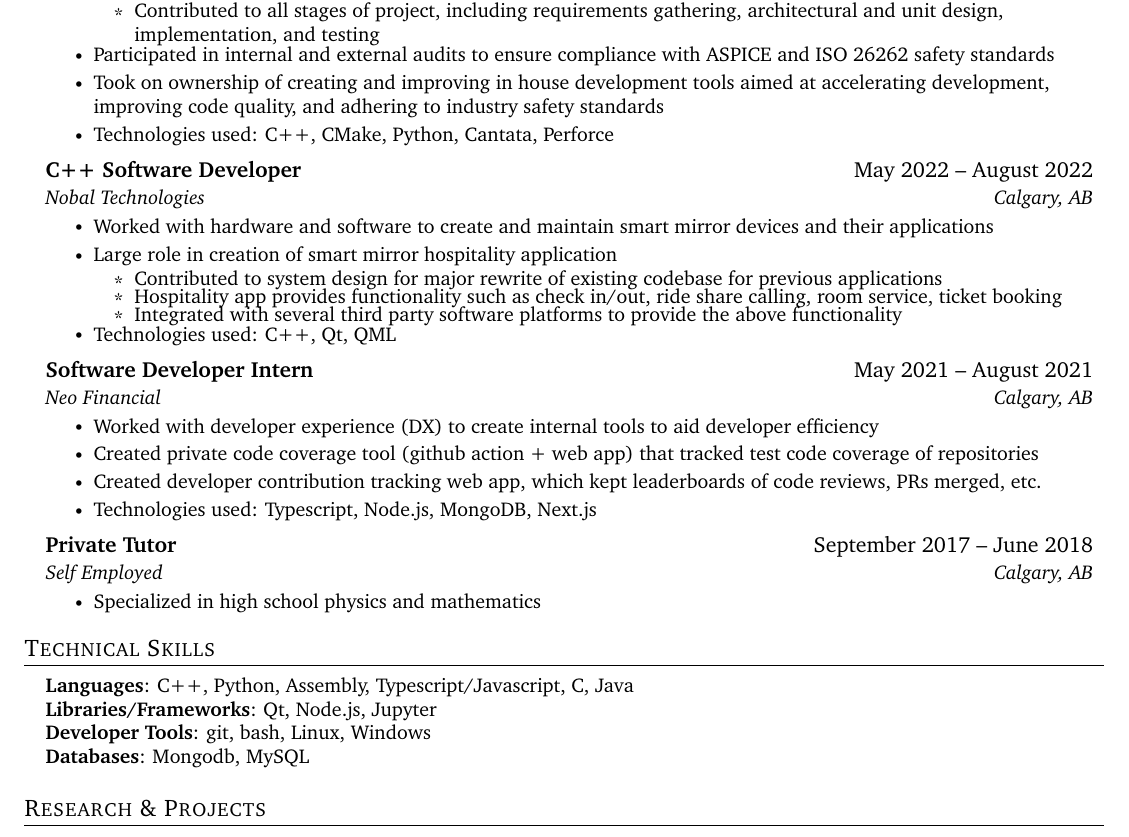
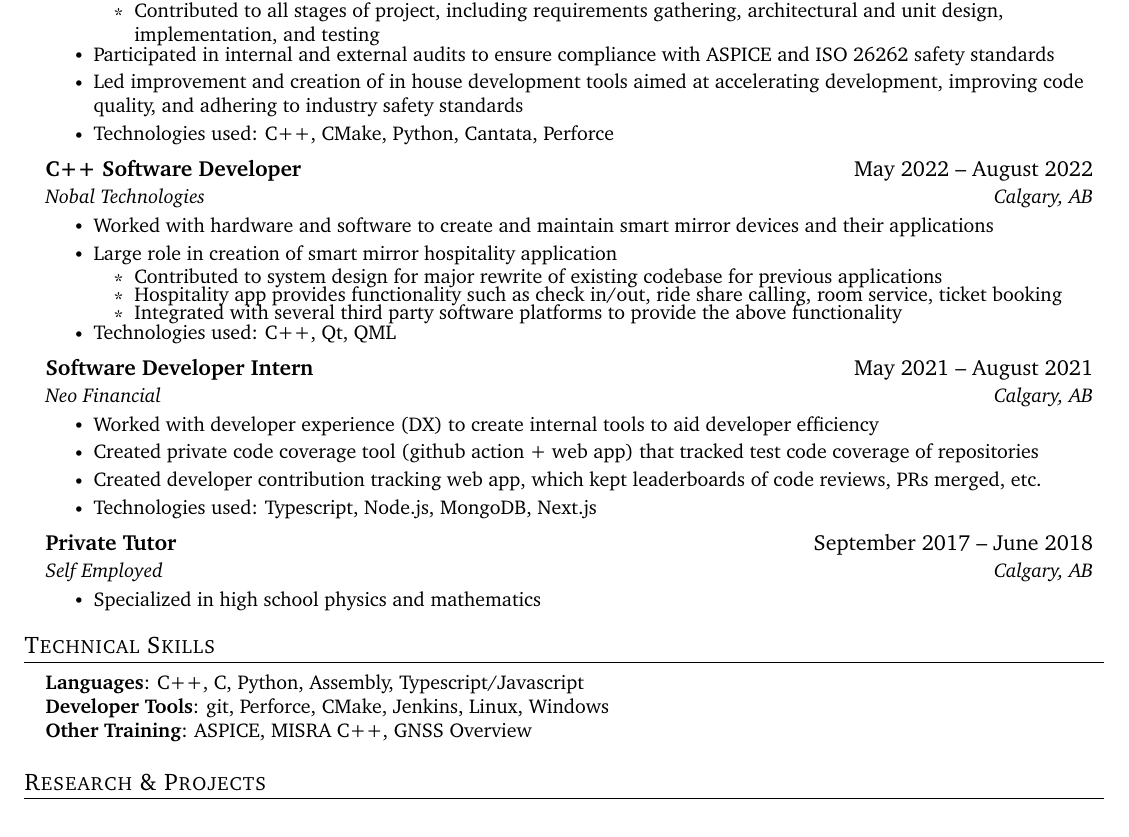
Before and after one commit to emmettcollings/resume, a LaTeX document (source.tex): part of page 1 of 2, cut so that both start at the same text. Compiled offline with pdfLaTeX.

Commit message:
Trim skills section

```diff
--- a/source.tex
+++ b/source.tex
@@ -148,7 +148,7 @@
 \resumeSubItem{Contributed to all stages of project, including requirements gathering, architectural and unit design, implementation, and testing}
 \resumeItemListEnd
 \resumeItem{Participated in internal and external audits to ensure compliance with ASPICE and ISO 26262 safety standards}
-\resumeItem{Took on ownership of creating and improving in house development tools aimed at accelerating development, improving code quality, and adhering to industry safety standards}
+\resumeItem{Led improvement and creation of in house development tools aimed at accelerating development, improving code quality, and adhering to industry safety standards}
 \resumeItem{Technologies used: C++, CMake, Python, Cantata, Perforce}
 \resumeItemListEnd
 
@@ -193,10 +193,9 @@
 
 \begin{itemize}[leftmargin=0.15in, label={}]
   \small{\item{
-                \textbf{Languages}{: C++, Python, Assembly, Typescript/Javascript, C, Java} \\
-                \textbf{Libraries/Frameworks}{: Qt, Node.js, Jupyter} \\
-                \textbf{Developer Tools}{: git, bash, Linux, Windows} \\
-                \textbf{Databases}{: Mongodb, MySQL}
+                \textbf{Languages}{: C++, C, Python, Assembly, Typescript/Javascript} \\
+                \textbf{Developer Tools}{: git, Perforce, CMake, Jenkins, Linux, Windows} \\
+                \textbf{Other Training}{: ASPICE, MISRA C++, GNSS Overview}
           }}
 \end{itemize}
 
```
Also changed, not shown: source.tex (2 more changed lines).
